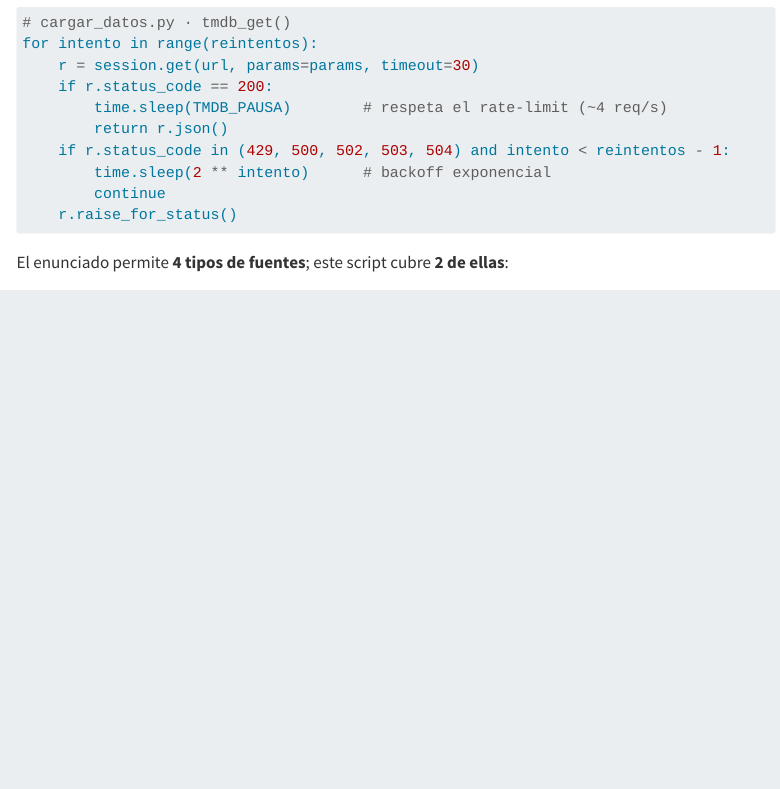
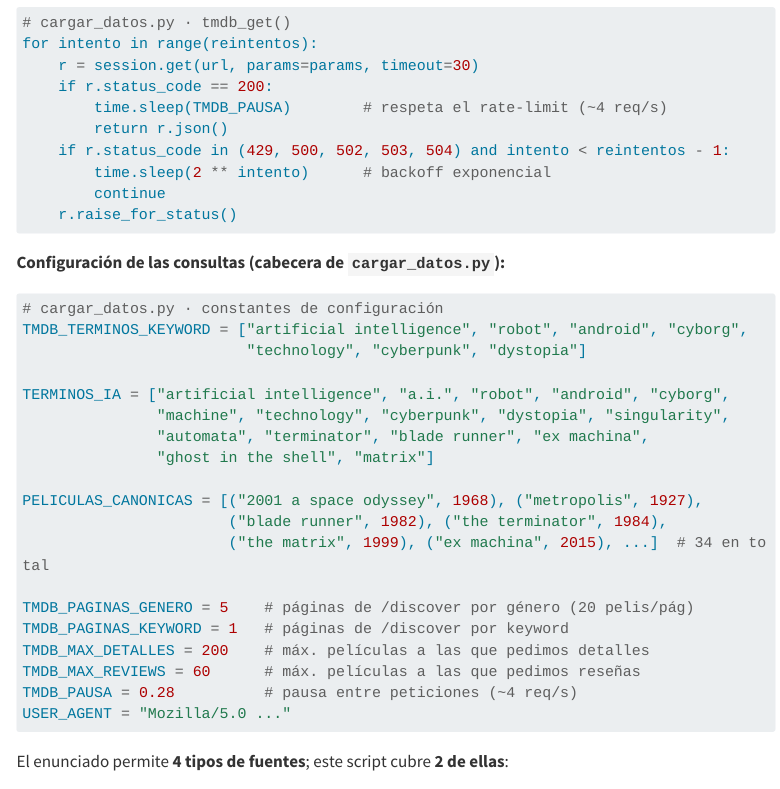
Before and after one commit to William-glj/RAG, a Quarto document (presentacion.qmd): the page in a window 1100 px wide, from 2640 px down. Rendered offline with R 4.5, knitr and Pandoc in place of Quarto, with nearby package versions; menus at the side of the page are left out; long lines of code are wrapped.

Commit message:
Presentación: añadir constantes de configuración de las consultas a TMDB

````diff
--- a/presentacion.qmd
+++ b/presentacion.qmd
@@ -105,6 +105,30 @@ for intento in range(reintentos):
         time.sleep(2 ** intento)      # backoff exponencial
         continue
     r.raise_for_status()
+```
+
+**Configuración de las consultas (cabecera de `cargar_datos.py`):**
+
+``` python
+# cargar_datos.py · constantes de configuración
+TMDB_TERMINOS_KEYWORD = ["artificial intelligence", "robot", "android", "cyborg",
+                         "technology", "cyberpunk", "dystopia"]
+
+TERMINOS_IA = ["artificial intelligence", "a.i.", "robot", "android", "cyborg",
+               "machine", "technology", "cyberpunk", "dystopia", "singularity",
+               "automata", "terminator", "blade runner", "ex machina",
+               "ghost in the shell", "matrix"]
+
+PELICULAS_CANONICAS = [("2001 a space odyssey", 1968), ("metropolis", 1927),
+                       ("blade runner", 1982), ("the terminator", 1984),
+                       ("the matrix", 1999), ("ex machina", 2015), ...]  # 34 en total
+
+TMDB_PAGINAS_GENERO = 5    # páginas de /discover por género (20 pelis/pág)
+TMDB_PAGINAS_KEYWORD = 1   # páginas de /discover por keyword
+TMDB_MAX_DETALLES = 200    # máx. películas a las que pedimos detalles
+TMDB_MAX_REVIEWS = 60      # máx. películas a las que pedimos reseñas
+TMDB_PAUSA = 0.28          # pausa entre peticiones (~4 req/s)
+USER_AGENT = "Mozilla/5.0 ..."
 ```
 
 El enunciado permite **4 tipos de fuentes**; este script cubre **2 de ellas**:
````
